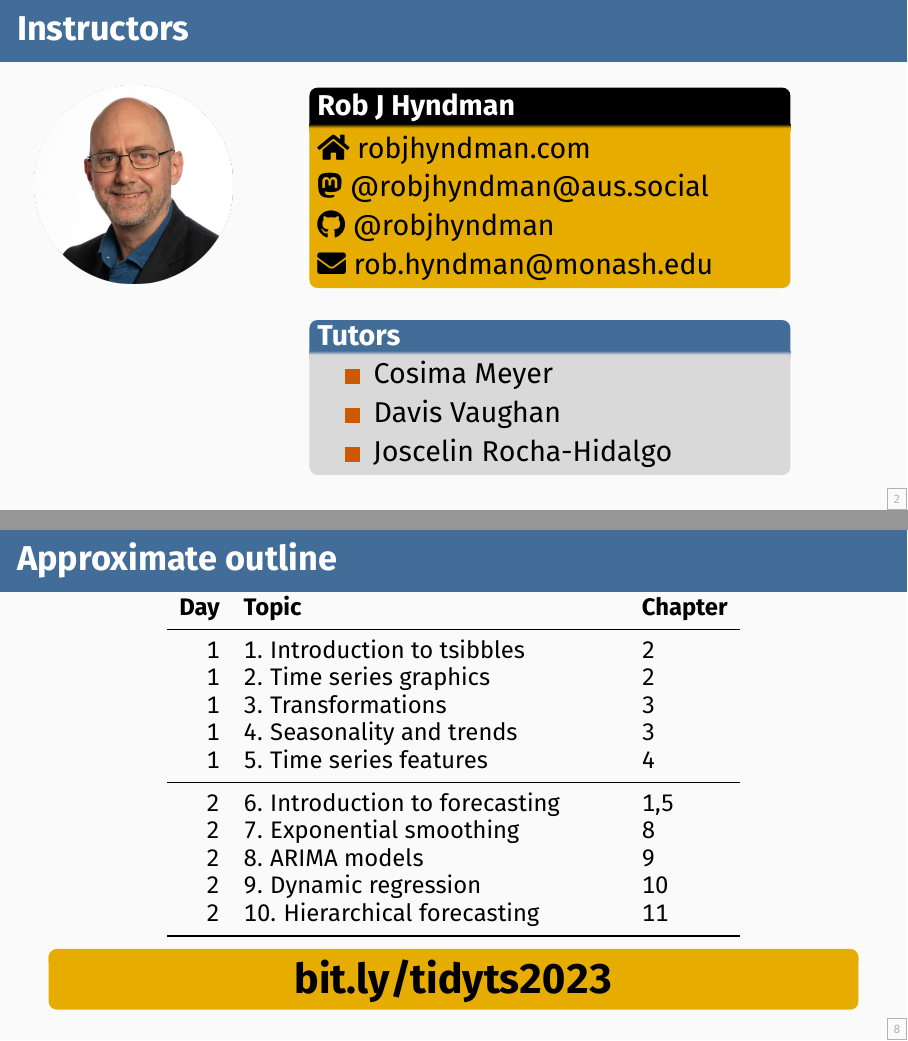
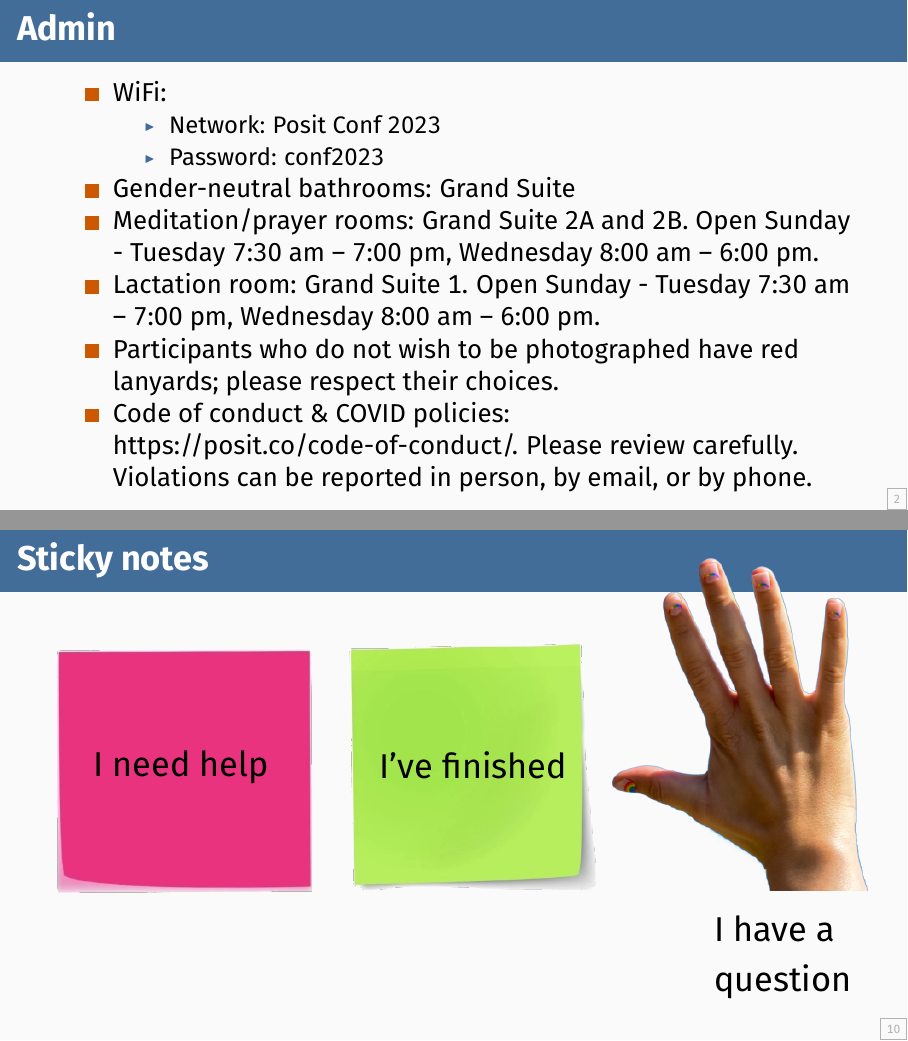
Before and after one commit to posit-conf-2023/forecasting, a Quarto document (materials/0-intro.qmd): pages 2 and 11 of 11 before the commit and pages 2 and 13 of 13 after it, joined at a grey line. The pictures show the output file materials/0-intro.pdf that the author committed with the source.

Commit message:
Added info to initial slides and final slides

````diff
--- a/materials/0-intro.qmd
+++ b/materials/0-intro.qmd
@@ -9,6 +9,18 @@ author: "Rob J Hyndman"
 #| cache: false
 source("setup.R")
 ```
+
+## Admin
+\fontsize{13}{14}\sf
+
+- WiFi:
+  - Network: Posit Conf 2023
+  - Password: conf2023
+- Gender-neutral bathrooms: Grand Suite
+- Meditation/prayer rooms: Grand Suite 2A and 2B. Open Sunday - Tuesday 7:30 am -- 7:00 pm, Wednesday 8:00 am -- 6:00 pm.
+- Lactation room: Grand Suite 1. Open Sunday - Tuesday 7:30 am -- 7:00 pm, Wednesday 8:00 am -- 6:00 pm.
+- Participants who do not wish to be photographed have red lanyards; please respect their choices.
+- Code of conduct & COVID policies: https://posit.co/code-of-conduct/. Please review carefully. Violations can be reported in person, by email, or by phone.
 
 ## Instructors
 
@@ -119,3 +131,5 @@ install.packages(c(
 
 \vspace*{.0cm}\begin{alertblock}{}{\centerline{\Large\textbf{bit.ly/tidyts2023}}}
 \end{alertblock}
+
+## Sticky notes
@@ -121,0 +142,10 @@ install.packages(c(
+I've finished
+\end{textblock}
+
+\begin{textblock}{4}(1.65,3.9)\large
+I need help
+\end{textblock}
+
+\begin{textblock}{2.5}(12.6,6.8)\large
+I have a question
+\end{textblock}
````
Also changed, not shown: materials/10-reconciliation.qmd (+8 -0 lines), materials/0-intro.pdf, materials/figs/hand.png (added), materials/figs/sticky-notes.pdf (deleted), materials/figs/sticky-notes.png (added), materials/0-intro.qmd (6 more changed lines), 4 other files.
